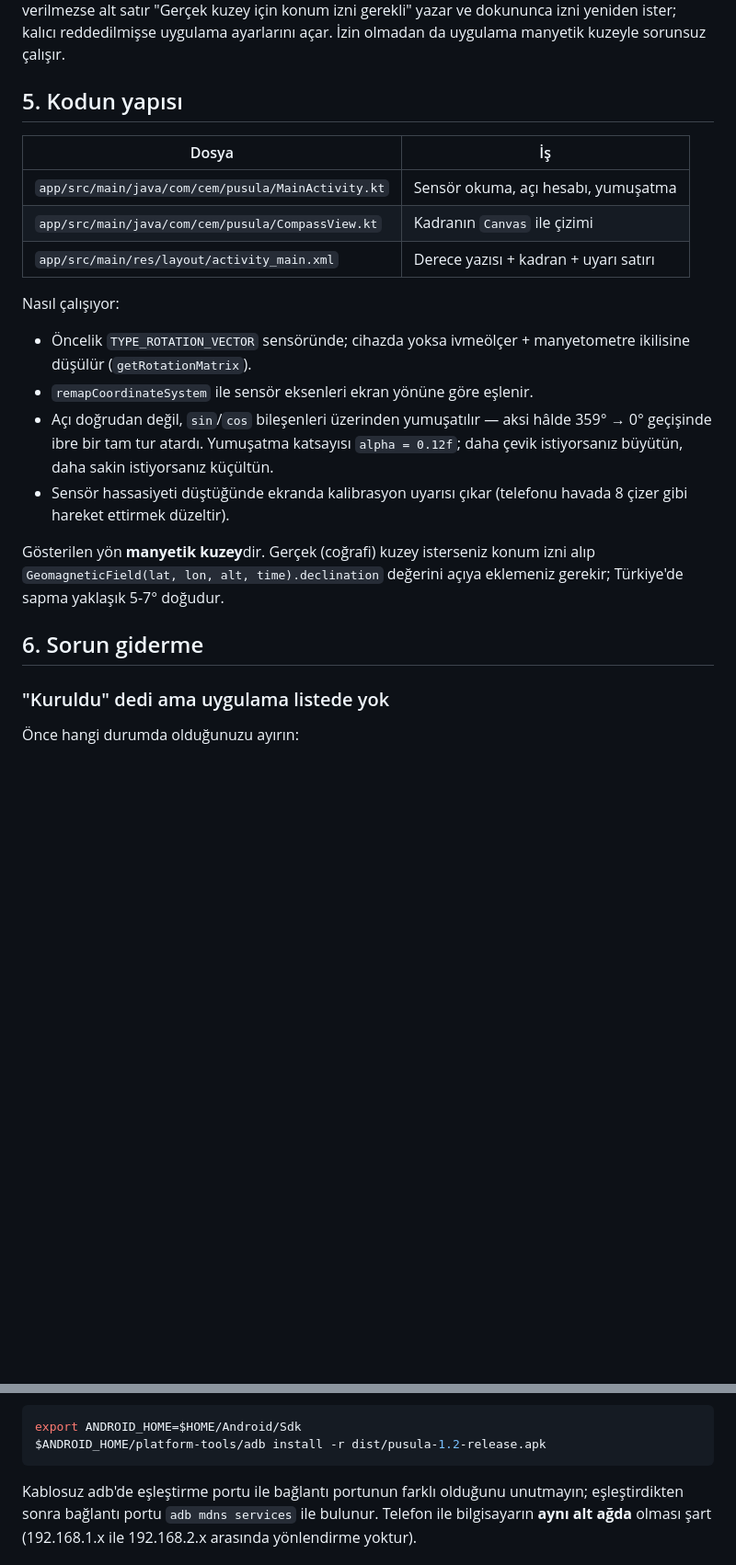
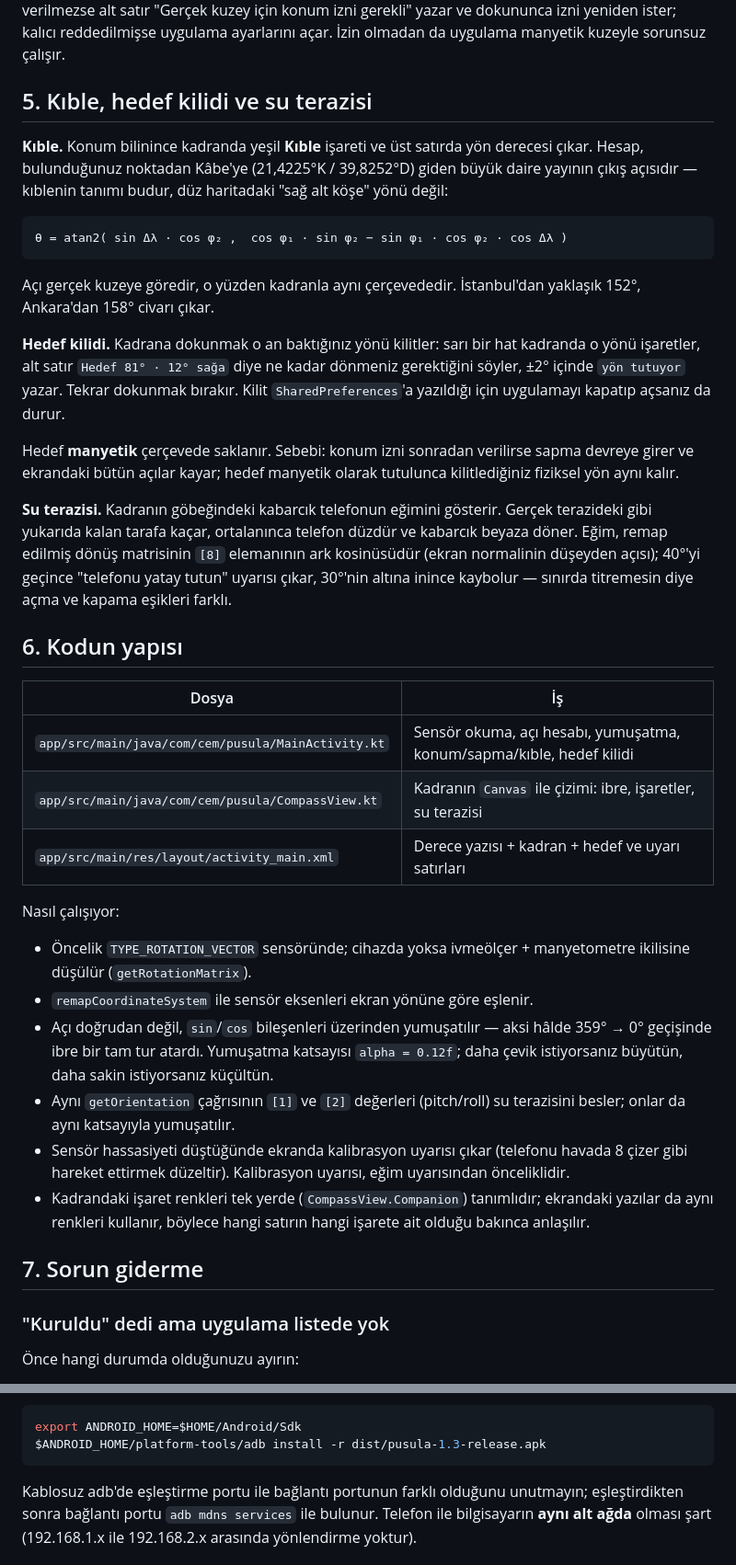
Before and after one commit to aripdcom/compass, a Markdown page: README.md, 2 parts joined by grey strips. Shown at 92% size. Rendered like a GitHub page; blank space fills up the shorter version.

````diff
--- a/README.md
+++ b/README.md
@@ -155,13 +158,44 @@ sonraki açılışlarda gerçek kuzey anında gösterilir. İzin verilmezse alt
 kalıcı reddedilmişse uygulama ayarlarını açar. İzin olmadan da uygulama
 manyetik kuzeyle sorunsuz çalışır.
 
-## 5. Kodun yapısı
+## 5. Kıble, hedef kilidi ve su terazisi
+
+**Kıble.** Konum bilinince kadranda yeşil **Kıble** işareti ve üst satırda yön
+derecesi çıkar. Hesap, bulunduğunuz noktadan Kâbe'ye (21,4225°K / 39,8252°D)
+giden büyük daire yayının çıkış açısıdır — kıblenin tanımı budur, düz haritadaki
+"sağ alt köşe" yönü değil:
+
+```
+θ = atan2( sin Δλ · cos φ₂ ,  cos φ₁ · sin φ₂ − sin φ₁ · cos φ₂ · cos Δλ )
+```
+
+Açı gerçek kuzeye göredir, o yüzden kadranla aynı çerçevededir. İstanbul'dan
+yaklaşık 152°, Ankara'dan 158° civarı çıkar.
+
+**Hedef kilidi.** Kadrana dokunmak o an baktığınız yönü kilitler: sarı bir hat
+kadranda o yönü işaretler, alt satır `Hedef 81° · 12° sağa` diye ne kadar
+dönmeniz gerektiğini söyler, ±2° içinde `yön tutuyor` yazar. Tekrar dokunmak
+bırakır. Kilit `SharedPreferences`'a yazıldığı için uygulamayı kapatıp açsanız
+da durur.
+
+Hedef **manyetik** çerçevede saklanır. Sebebi: konum izni sonradan verilirse
+sapma devreye girer ve ekrandaki bütün açılar kayar; hedef manyetik olarak
+tutulunca kilitlediğiniz fiziksel yön aynı kalır.
+
+**Su terazisi.** Kadranın göbeğindeki kabarcık telefonun eğimini gösterir.
+Gerçek terazideki gibi yukarıda kalan tarafa kaçar, ortalanınca telefon düzdür
+ve kabarcık beyaza döner. Eğim, remap edilmiş dönüş matrisinin `[8]` elemanının
+ark kosinüsüdür (ekran normalinin düşeyden açısı); 40°'yi geçince "telefonu
+yatay tutun" uyarısı çıkar, 30°'nin altına inince kaybolur — sınırda titremesin
+diye açma ve kapama eşikleri farklı.
+
+## 6. Kodun yapısı
 
 | Dosya | İş |
 |---|---|
-| `app/src/main/java/com/cem/pusula/MainActivity.kt` | Sensör okuma, açı hesabı, yumuşatma |
-| `app/src/main/java/com/cem/pusula/CompassView.kt` | Kadranın `Canvas` ile çizimi |
-| `app/src/main/res/layout/activity_main.xml` | Derece yazısı + kadran + uyarı satırı |
+| `app/src/main/java/com/cem/pusula/MainActivity.kt` | Sensör okuma, açı hesabı, yumuşatma, konum/sapma/kıble, hedef kilidi |
+| `app/src/main/java/com/cem/pusula/CompassView.kt` | Kadranın `Canvas` ile çizimi: ibre, işaretler, su terazisi |
+| `app/src/main/res/layout/activity_main.xml` | Derece yazısı + kadran + hedef ve uyarı satırları |
 
 Nasıl çalışıyor:
 
@@ -171,14 +205,16 @@ Nasıl çalışıyor:
 - Açı doğrudan değil, `sin`/`cos` bileşenleri üzerinden yumuşatılır — aksi hâlde
   359° → 0° geçişinde ibre bir tam tur atardı. Yumuşatma katsayısı `alpha = 0.12f`;
   daha çevik istiyorsanız büyütün, daha sakin istiyorsanız küçültün.
+- Aynı `getOrientation` çağrısının `[1]` ve `[2]` değerleri (pitch/roll) su
+  terazisini besler; onlar da aynı katsayıyla yumuşatılır.
 - Sensör hassasiyeti düştüğünde ekranda kalibrasyon uyarısı çıkar (telefonu havada
-  8 çizer gibi hareket ettirmek düzeltir).
+  8 çizer gibi hareket ettirmek düzeltir). Kalibrasyon uyarısı, eğim uyarısından
+  önceliklidir.
+- Kadrandaki işaret renkleri tek yerde (`CompassView.Companion`) tanımlıdır;
+  ekrandaki yazılar da aynı renkleri kullanır, böylece hangi satırın hangi
+  işarete ait olduğu bakınca anlaşılır.
 
-Gösterilen yön **manyetik kuzey**dir. Gerçek (coğrafi) kuzey isterseniz konum izni
-alıp `GeomagneticField(lat, lon, alt, time).declination` değerini açıya eklemeniz
-gerekir; Türkiye'de sapma yaklaşık 5-7° doğudur.
-
-## 6. Sorun giderme
+## 7. Sorun giderme
 
 ### "Kuruldu" dedi ama uygulama listede yok
 
@@ -239,7 +275,7 @@ cihazlarda en güvenilir yol adb ile kurmaktır:
 
 ```bash
 export ANDROID_HOME=$HOME/Android/Sdk
-$ANDROID_HOME/platform-tools/adb install -r dist/pusula-1.2-release.apk
+$ANDROID_HOME/platform-tools/adb install -r dist/pusula-1.3-release.apk
 ```
 
 Kablosuz adb'de eşleştirme portu ile bağlantı portunun farklı olduğunu unutmayın;
````
Also changed, not shown: other parts of README.md (+8 -5 lines), docs/ekran-goruntusu-gercek-kuzey.png, docs/ekran-goruntusu-hedef.png (added), 5 other files.
